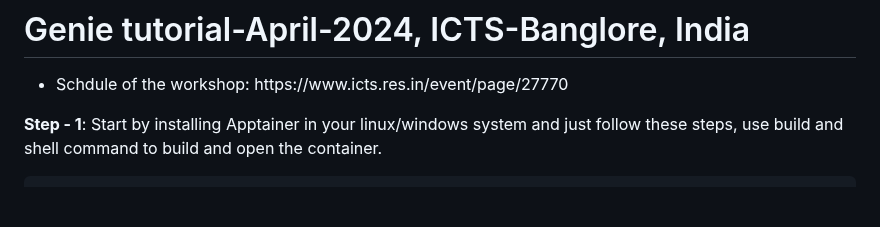
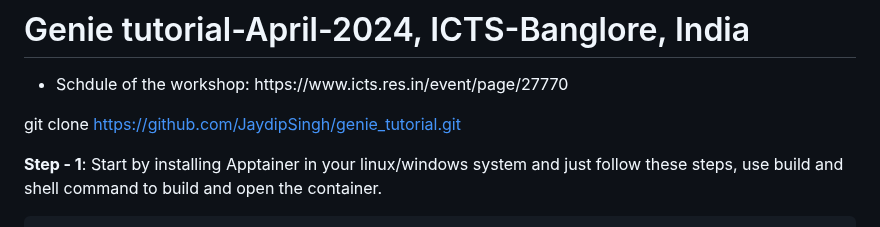
Before and after one commit to JaydipSingh/genie_tutorial, a Markdown page: README.md, the part around the change. Drawn GitHub-style; blank space fills up the shorter version.

Commit message:
GENIE Installtion Instruction for Neutrino School 2024 India

```diff
--- a/README.md
+++ b/README.md
@@ -5,6 +5,8 @@
 <ul>
 <li>Schdule of the workshop:  https://www.icts.res.in/event/page/27770</li>
 </ul>
+
+  git clone https://github.com/JaydipSingh/genie_tutorial.git
 
   **Step - 1**: Start by installing Apptainer in your linux/windows system and just follow these steps, use build and shell command to build and open the container.
 
```
